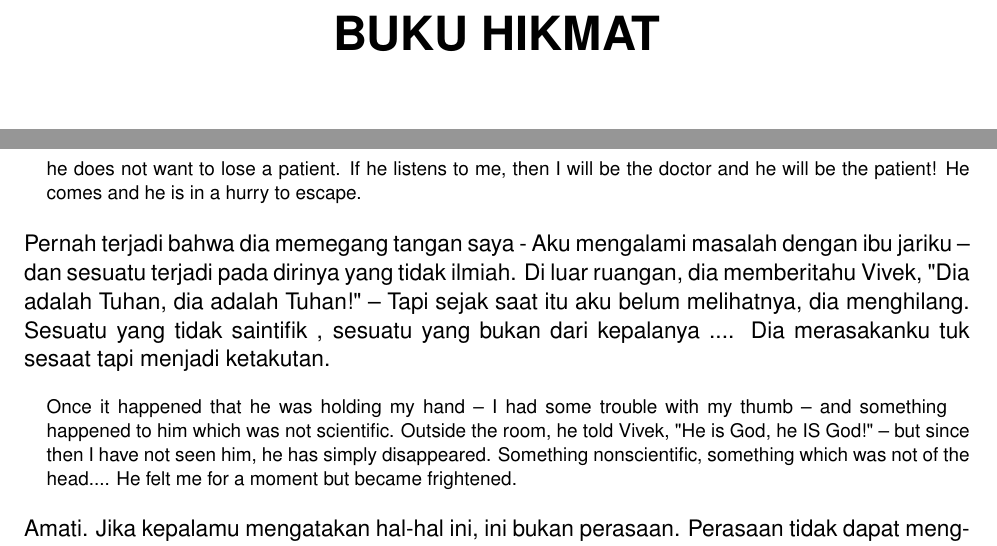
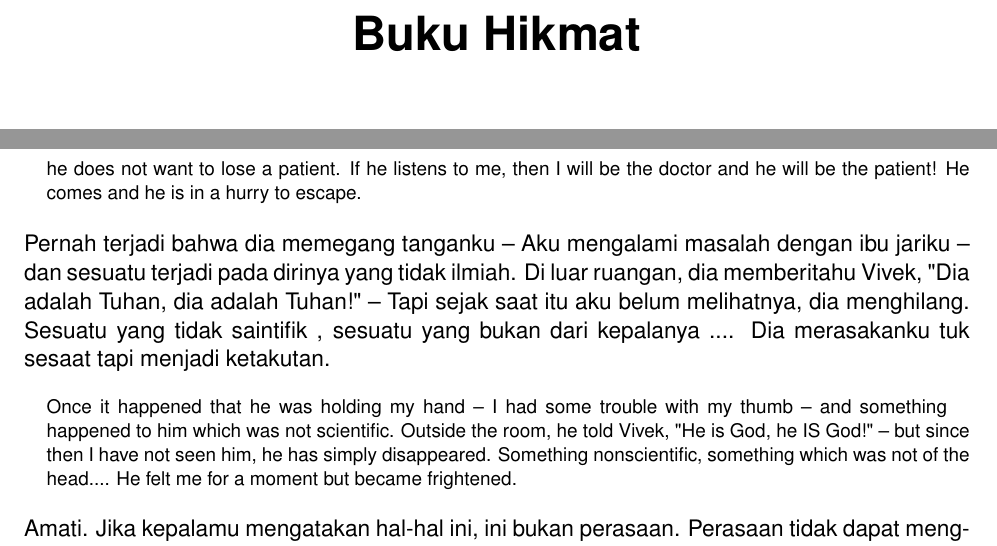
Before and after one commit to VeetSvapnaja/perahu-kosong, a LaTeX thesis (book.tex, which reads chapter/ch28.tex, include/preamble.tex, judul.sty): two parts of pages 1 and 48 of 52, joined at a grey line, cut at the place of the change. Compiled offline with XeLaTeX.

Commit message:
Perbaikan Formatting

```diff
--- a/chapter/ch28.tex
+++ b/chapter/ch28.tex
@@ -168,7 +168,7 @@ Engkau dapat mengenalku secara ilmiah. Dokterku datang untuk memeriksa tubuhku;
 You can know me scientifically. My doctor comes to examine my body; he knows me in a way. You don't know me in that way, you know me in a totally different way. My doctor is afraid to come to listen to me, because he does not want to lose a patient. If he listens to me, then I will be the doctor and he will be the patient! He comes and he is in a hurry to escape.
 
 \bahasa
-Pernah terjadi bahwa dia memegang tangan saya - Aku mengalami masalah dengan ibu jariku -- dan sesuatu terjadi pada dirinya yang tidak ilmiah. Di luar ruangan, dia memberitahu Vivek, "Dia adalah Tuhan, dia adalah Tuhan!" -- Tapi sejak saat itu aku belum melihatnya, dia menghilang. Sesuatu yang tidak saintifik , sesuatu yang bukan dari kepalanya .... Dia merasakanku tuk sesaat tapi menjadi ketakutan.
+Pernah terjadi bahwa dia memegang tanganku -- Aku mengalami masalah dengan ibu jariku -- dan sesuatu terjadi pada dirinya yang tidak ilmiah. Di luar ruangan, dia memberitahu Vivek, "Dia adalah Tuhan, dia adalah Tuhan!" -- Tapi sejak saat itu aku belum melihatnya, dia menghilang. Sesuatu yang tidak saintifik , sesuatu yang bukan dari kepalanya .... Dia merasakanku tuk sesaat tapi menjadi ketakutan.
 
 \english
 Once it happened that he was holding my hand -- I had some trouble with my thumb -- and something happened to him which was not scientific. Outside the room, he told Vivek, "He is God, he IS God!" -- but since then I have not seen him, he has simply disappeared. Something nonscientific, something which was not of the head.... He felt me for a moment but became frightened.
--- a/include/preamble.tex
+++ b/include/preamble.tex
@@ -7,7 +7,7 @@
 \begin{document}
 \assignpagestyle{\chapter}{style2}
 \pagestyle{empty}
-\title{BUKU HIKMAT}
+\title{\judul}
 %\subtitle{Pembicaraan diberikan 1972\\
 %          Seri ceramah Inggris}
 \date{Tanggal Terjemah\\
--- a/judul.sty
+++ b/judul.sty
@@ -1,4 +1,5 @@
-\ProvidesPackage{./judul}
+\ProvidesPackage{judul}
 \newcommand*{\judul}{Buku Hikmat}
+\newcommand*{\judulFooter}{Buku Hikmat}
 \newcommand*{\mymail}{YOUR EMAIL}
 \endinput
```
Also changed, not shown: include/style.tex (+1 -1 lines).
